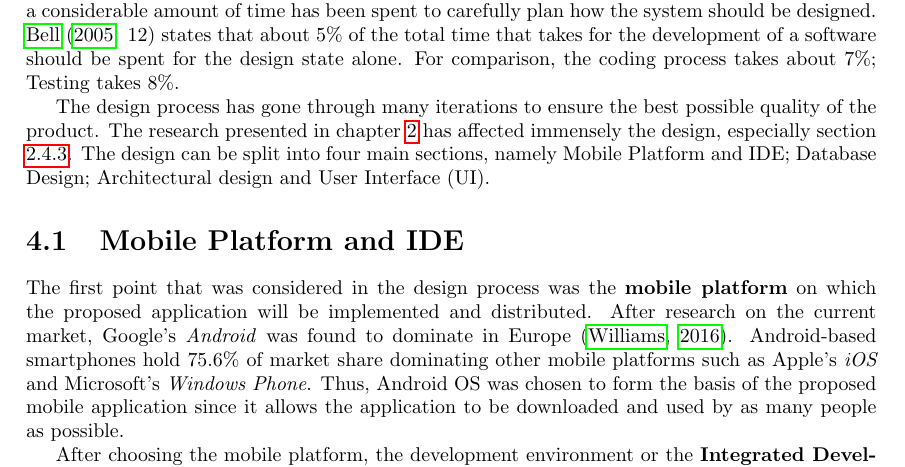
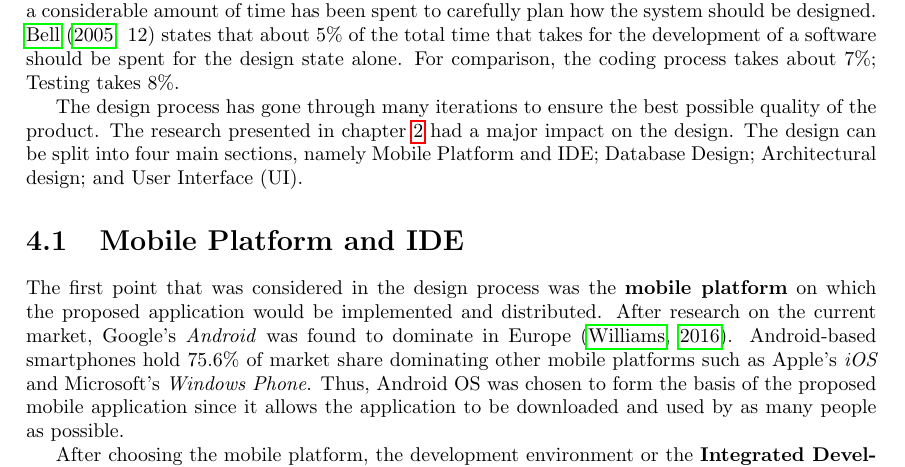
Before and after one commit to georgikoemdzhiev/BSC_Thesis, a LaTeX thesis (main.tex, which reads mainmatter/design.tex): part of page 26 of 69, cut so that both start at the same text. Compiled offline with pdfLaTeX.

Commit message:
Adding partial supervisor report comments

```diff
--- a/mainmatter/design.tex
+++ b/mainmatter/design.tex
@@ -4,12 +4,12 @@
 This chapter discusses the design considerations during the design stage of the system. This stage of the development is very important since it lays down the foundation for the whole system.
 Thus a considerable amount of time has been spent to carefully plan how the system should be designed. \citet[12]{bell2005} states that about 5\% of the total time that takes for the development of a software should be spent for the design state alone. For comparison, the coding process takes about 7\%; Testing takes 8\%.
 
-The design process has gone through many iterations to ensure the best possible quality of the product. The research presented in chapter \ref{Chapter:Literature-Review} has affected immensely the design, especially section \ref{section:commercial-har-systems}. The design can be split into four main sections, namely Mobile Platform and IDE; Database Design; Architectural design and User Interface (UI).
+The design process has gone through many iterations to ensure the best possible quality of the product. The research presented in chapter \ref{Chapter:Literature-Review} had a major impact on the design. The design can be split into four main sections, namely Mobile Platform and IDE; Database Design; Architectural design; and User Interface (UI).
 
 
 
     \section{Mobile Platform and IDE}
-    The first point that was considered in the design process was the \textbf{mobile platform} on which the proposed application will be implemented and distributed. After research on the current market, Google's \textit{Android} was found to dominate in Europe \citep{williams2016}. Android-based smartphones hold 75.6\% of market share dominating other mobile platforms such as Apple's \textit{iOS} and Microsoft's \textit{Windows Phone}. Thus, Android OS was chosen to form the basis of the proposed mobile application since it allows the application to be downloaded and used by as many people as possible.
+    The first point that was considered in the design process was the \textbf{mobile platform} on which the proposed application would be implemented and distributed. After research on the current market, Google's \textit{Android} was found to dominate in Europe \citep{williams2016}. Android-based smartphones hold 75.6\% of market share dominating other mobile platforms such as Apple's \textit{iOS} and Microsoft's \textit{Windows Phone}. Thus, Android OS was chosen to form the basis of the proposed mobile application since it allows the application to be downloaded and used by as many people as possible.
 
     After choosing the mobile platform, the development environment or the \textbf{Integrated Development Environment} (\gls{ide}) which is a software that will be used to develop the application. That was an easy decision since \textit{Android Studio} is known to be the official \gls{ide} for Android development \citep{androidstudio2017}. It provides all the necessary developer tools such as \textit{Android Emulator} which is a basically a virtual phone that allows a developer to test an application on different versions of the platform. In addition, it supports direct integration of version control systems such as \textit{Git}.
 
```
